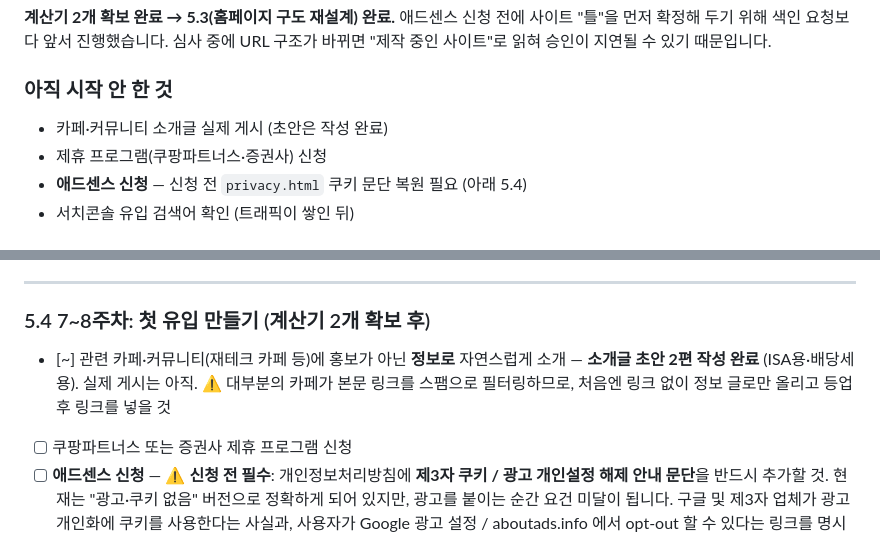
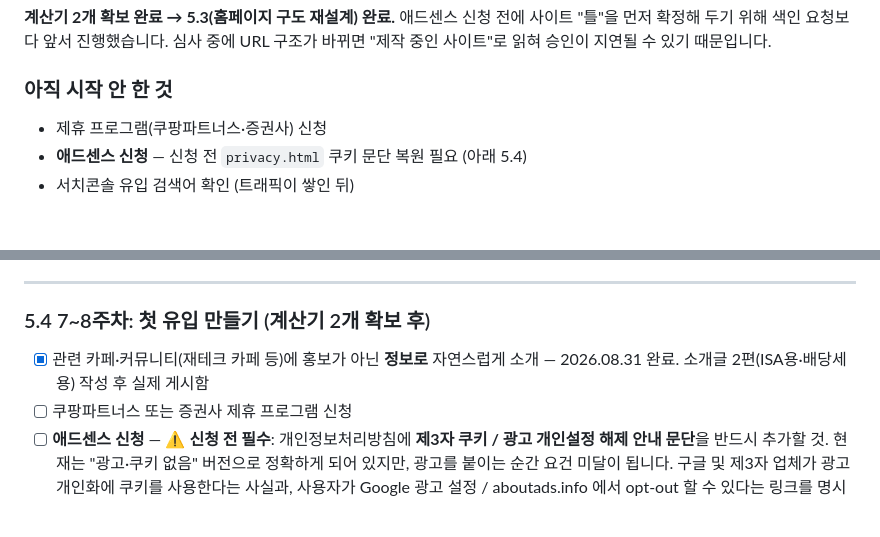
Before and after one commit to Mooki-git/Web-and-Tool, a Markdown page: PROJECT.md, 2 parts joined by grey strips. Drawn GitHub-style.

Commit message:
PROJECT.md: 카페·커뮤니티 소개글 게시 완료 처리
Co-Authored-By: Claude Opus 5 <noreply@anthropic.com>
Claude-Session: https://claude.ai/code/session_01FHtNtifBFhcLFReKxE7fCr

```diff
--- a/PROJECT.md
+++ b/PROJECT.md
@@ -102,7 +102,6 @@ moklyun.com에 아래 13개 페이지가 배포되어 있고, 실제 브라우
 
 ### 아직 시작 안 한 것
 
-- 카페·커뮤니티 소개글 실제 게시 (초안은 작성 완료)
 - 제휴 프로그램(쿠팡파트너스·증권사) 신청
 - **애드센스 신청** — 신청 전 `privacy.html` 쿠키 문단 복원 필요 (아래 5.4)
 - 서치콘솔 유입 검색어 확인 (트래픽이 쌓인 뒤)
@@ -402,7 +401,7 @@ overLimit                = annualFinancialIncome > 20,000,000
 
 ### 5.4 7~8주차: 첫 유입 만들기 (계산기 2개 확보 후)
 
-- [~] 관련 카페·커뮤니티(재테크 카페 등)에 홍보가 아닌 **정보로** 자연스럽게 소개 — **소개글 초안 2편 작성 완료** (ISA용·배당세용). 실제 게시는 아직. ⚠️ 대부분의 카페가 본문 링크를 스팸으로 필터링하므로, 처음엔 링크 없이 정보 글로만 올리고 등업 후 링크를 넣을 것
+- [x] 관련 카페·커뮤니티(재테크 카페 등)에 홍보가 아닌 **정보로** 자연스럽게 소개 — 2026.08.31 완료. 소개글 2편(ISA용·배당세용) 작성 후 실제 게시함
 - [ ] 쿠팡파트너스 또는 증권사 제휴 프로그램 신청
 - [ ] **애드센스 신청** — ⚠️ **신청 전 필수**: 개인정보처리방침에 **제3자 쿠키 / 광고 개인설정 해제 안내 문단**을 반드시 추가할 것. 현재는 "광고·쿠키 없음" 버전으로 정확하게 되어 있지만, 광고를 붙이는 순간 요건 미달이 됩니다. 구글 및 제3자 업체가 광고 개인화에 쿠키를 사용한다는 사실과, 사용자가 Google 광고 설정 / aboutads.info 에서 opt-out 할 수 있다는 링크를 명시해야 합니다.
 - [x] **애드센스 신청 전 블로그 글 3~4편 확보** — 2026.08.31 완료. 4편 작성·게시:
```
